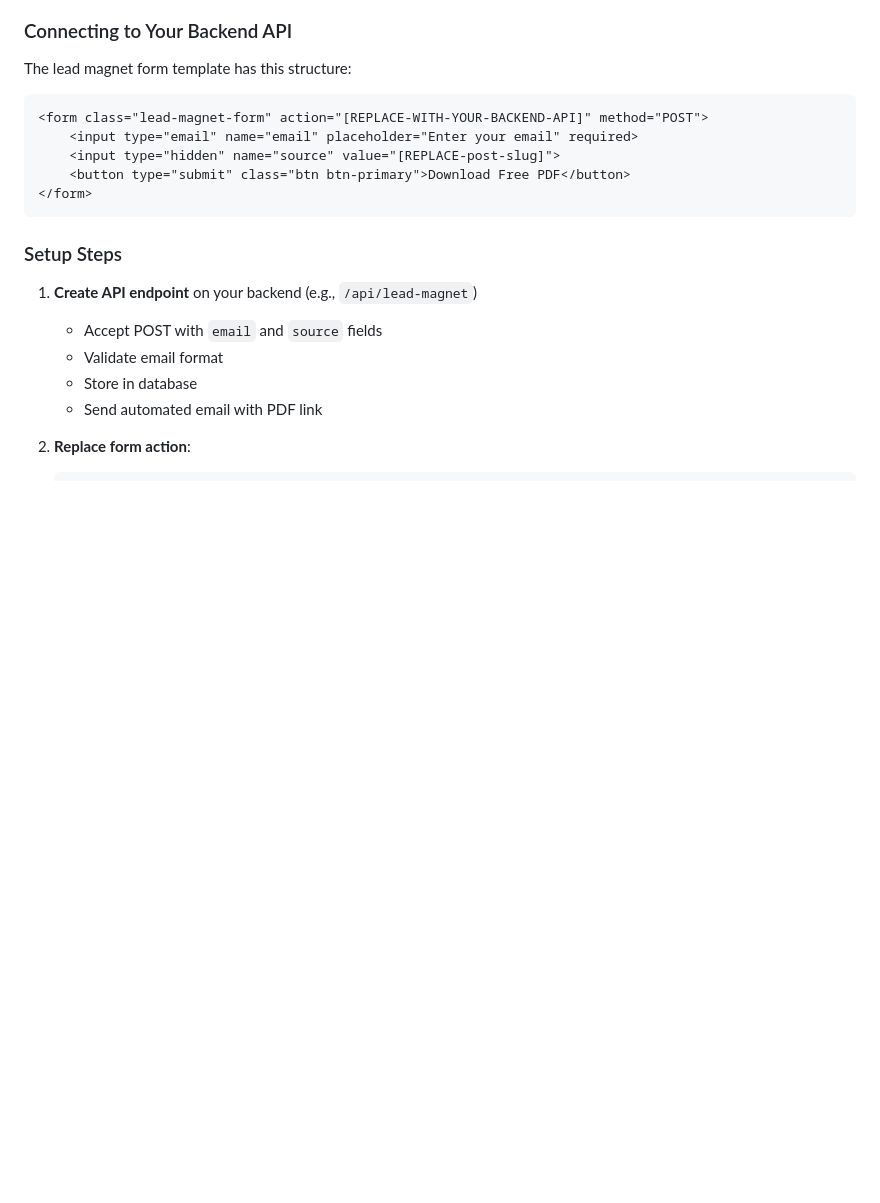
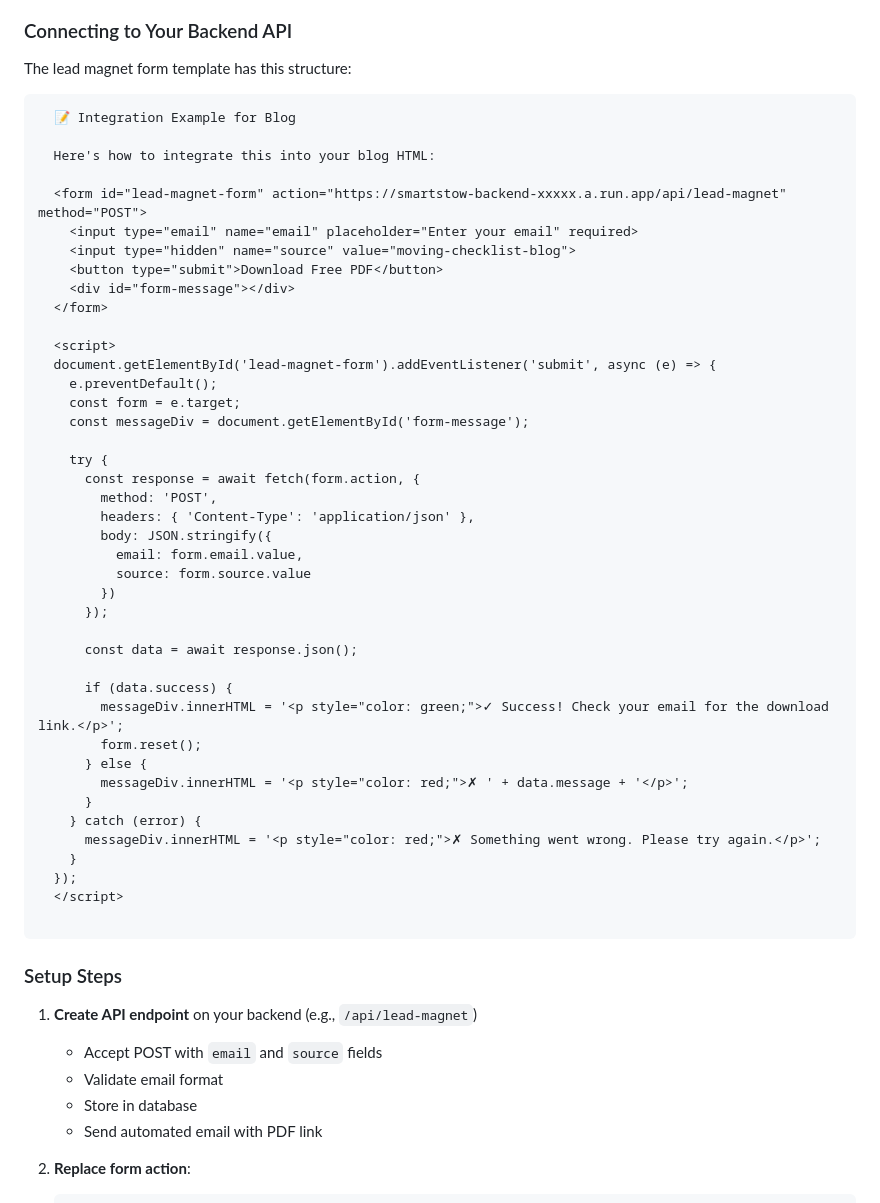
Before and after one commit to maxhniebergall/smartstowapp.com, a Markdown page: BLOG-GUIDE.md, the part around the change. Drawn GitHub-style; blank space fills up the shorter version.

Commit message:
Enhance lead magnet form integration documentation
Replace placeholder form template with complete integration example including backend API endpoint, JavaScript fetch handler, and user feedback messaging. Provides ready-to-use code for blog implementations.

````diff
--- a/BLOG-GUIDE.md
+++ b/BLOG-GUIDE.md
@@ -482,11 +482,47 @@ Blog Index
 The lead magnet form template has this structure:
 
 ```html
-<form class="lead-magnet-form" action="[REPLACE-WITH-YOUR-BACKEND-API]" method="POST">
+  📝 Integration Example for Blog
+
+  Here's how to integrate this into your blog HTML:
+
+  <form id="lead-magnet-form" action="https://smartstow-backend-xxxxx.a.run.app/api/lead-magnet" method="POST">
     <input type="email" name="email" placeholder="Enter your email" required>
-    <input type="hidden" name="source" value="[REPLACE-post-slug]">
-    <button type="submit" class="btn btn-primary">Download Free PDF</button>
-</form>
+    <input type="hidden" name="source" value="moving-checklist-blog">
+    <button type="submit">Download Free PDF</button>
+    <div id="form-message"></div>
+  </form>
+
+  <script>
+  document.getElementById('lead-magnet-form').addEventListener('submit', async (e) => {
+    e.preventDefault();
+    const form = e.target;
+    const messageDiv = document.getElementById('form-message');
+
+    try {
+      const response = await fetch(form.action, {
+        method: 'POST',
+        headers: { 'Content-Type': 'application/json' },
+        body: JSON.stringify({
+          email: form.email.value,
+          source: form.source.value
+        })
+      });
+
+      const data = await response.json();
+
+      if (data.success) {
+        messageDiv.innerHTML = '<p style="color: green;">✓ Success! Check your email for the download link.</p>';
+        form.reset();
+      } else {
+        messageDiv.innerHTML = '<p style="color: red;">✗ ' + data.message + '</p>';
+      }
+    } catch (error) {
+      messageDiv.innerHTML = '<p style="color: red;">✗ Something went wrong. Please try again.</p>';
+    }
+  });
+  </script>
+
 ```
 
 ### Setup Steps
````
